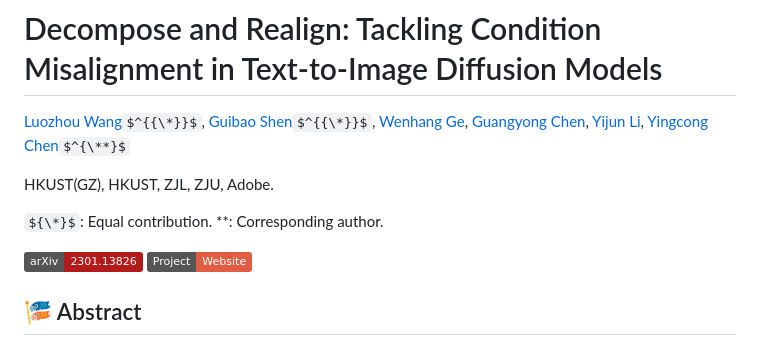
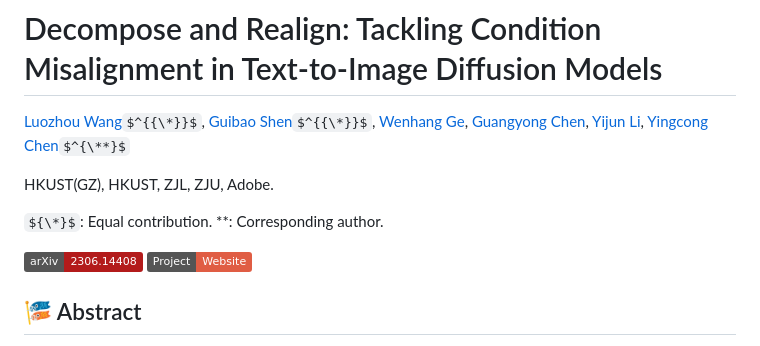
Before and after one commit to EnVision-Research/Decompose-and-Realign, a Markdown page: README.md, the part around the change. Rendered like a GitHub page; badges without logos; some formulas as TeX source.

```diff
--- a/README.md
+++ b/README.md
@@ -7,8 +7,8 @@ HKUST(GZ), HKUST, ZJL, ZJU, Adobe.
 ${\*}$: Equal contribution.
 \**: Corresponding author.
 
-<a href="https://arxiv.org/abs/2301.13826"><img src="https://img.shields.io/badge/arXiv-2301.13826-b31b1b.svg" height=22.5></a>
-<a href="https://attendandexcite.github.io/Attend-and-Excite/"><img src="https://img.shields.io/static/v1?label=Project&message=Website&color=red" height=20.5></a>
+<a href="https://arxiv.org/abs/2306.14408"><img src="https://img.shields.io/badge/arXiv-2306.14408-b31b1b.svg" height=22.5></a>
+<a href="https://a-bigbao.github.io/D-R/"><img src="https://img.shields.io/static/v1?label=Project&message=Website&color=red" height=20.5></a>
 <!--
 <a href="https://youtu.be/9EWs2IX4cus"><img src="https://img.shields.io/static/v1?label=5-Minute&message=Video&color=darkgreen" height=20.5></a>
 [![Hugging Face Spaces](https://img.shields.io/badge/%F0%9F%A4%97%20Hugging%20Face-Spaces-blue)](https://huggingface.co/spaces/hysts/Attend-and-Excite)
```
